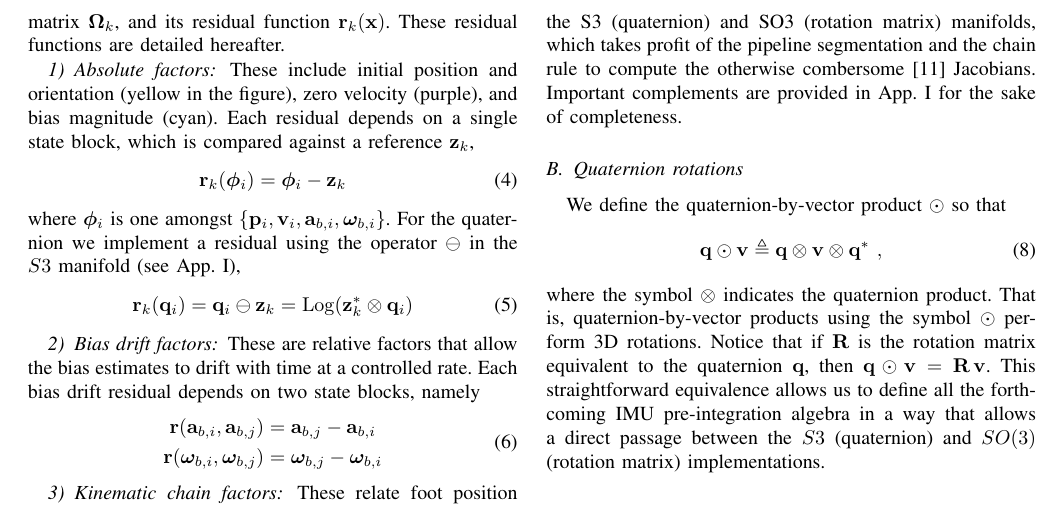
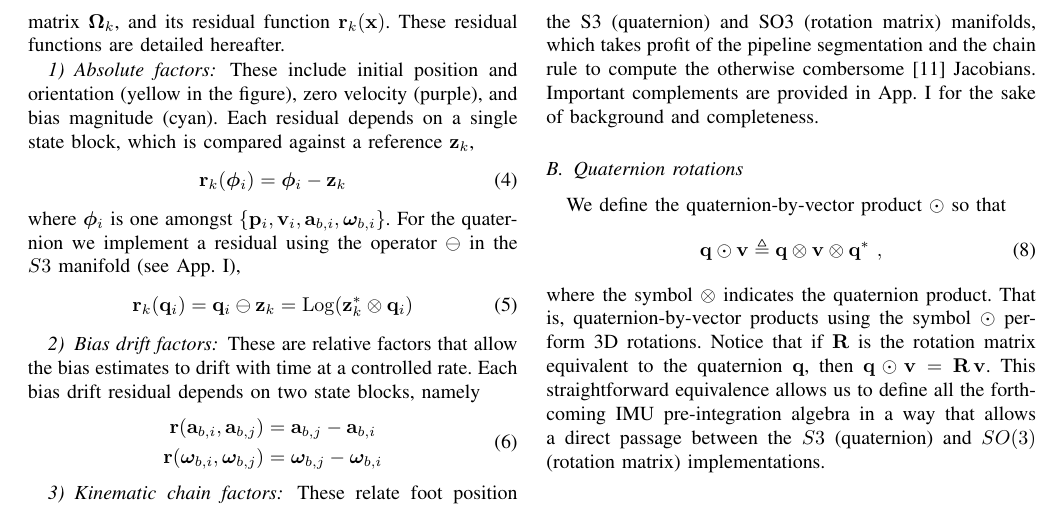
Before and after one commit to nmansard/humanoid-odomimu, a LaTeX paper (main.tex, which reads imu.tex): part of page 3 of 7, cut so that both start at the same text. Compiled offline with pdfLaTeX.

Commit message:
joan corrections

```diff
--- a/imu.tex
+++ b/imu.tex
@@ -24,7 +24,7 @@ In this section, we revise the IMU pre-integration theory, providing three contr
 2) a physical interpretation of the delta magnitudes;
 and
 3) a simpler yet rigorous algebraic approach, valid for both the S3 (quaternion) and SO3 (rotation matrix) manifolds, which takes profit of the pipeline segmentation and the chain rule to compute the otherwise combersome \cite{forster2015imu} Jacobians.
-Important complements are provided in \appRef{sec:derivatives_SO3} for the sake of completeness.
+Important complements are provided in \appRef{sec:derivatives_SO3} for the sake of background and completeness.
 
 %%%%%%%%%%%%%%%%%%%%%%%%%%%%%%%%%%%%%%%%%%%%%%%%%%%%%%%%%%%%
 \subsection{Quaternion rotations}
```
